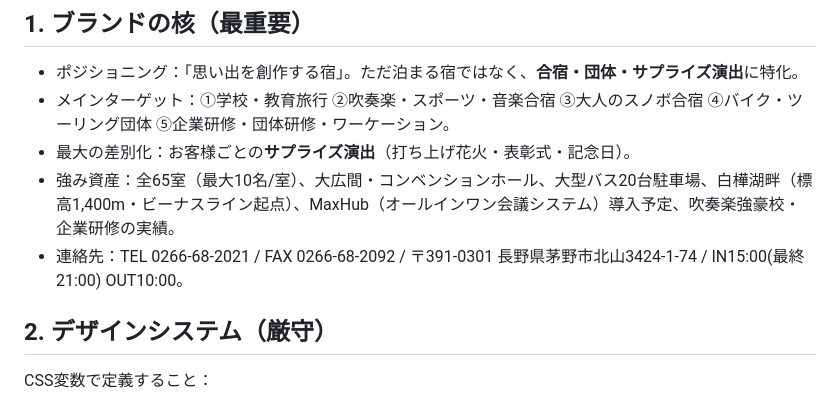
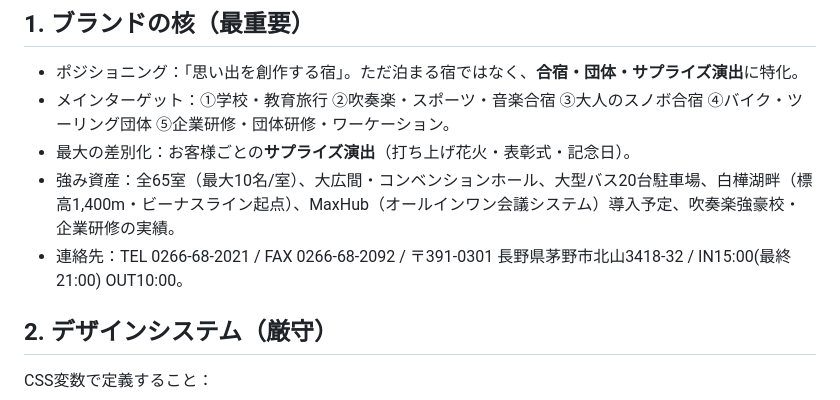
Before and after one commit to yamaguchig5167-afk/sankokaku-site, a Markdown page: codex/CODEX_BUILD_PROMPT.md, the part around the change. Drawn GitHub-style.

Commit message:
内部の作業メモに残っていた旧住所（北山3424-1-74）を北山3418-32に統一
Co-Authored-By: Claude Opus 5.5 <noreply@anthropic.com>

```diff
--- a/codex/CODEX_BUILD_PROMPT.md
+++ b/codex/CODEX_BUILD_PROMPT.md
@@ -14,7 +14,7 @@
 - メインターゲット：①学校・教育旅行 ②吹奏楽・スポーツ・音楽合宿 ③大人のスノボ合宿 ④バイク・ツーリング団体 ⑤企業研修・団体研修・ワーケーション。
 - 最大の差別化：お客様ごとの**サプライズ演出**（打ち上げ花火・表彰式・記念日）。
 - 強み資産：全65室（最大10名/室）、大広間・コンベンションホール、大型バス20台駐車場、白樺湖畔（標高1,400m・ビーナスライン起点）、MaxHub（オールインワン会議システム）導入予定、吹奏楽強豪校・企業研修の実績。
-- 連絡先：TEL 0266-68-2021 / FAX 0266-68-2092 / 〒391-0301 長野県茅野市北山3424-1-74 / IN15:00(最終21:00) OUT10:00。
+- 連絡先：TEL 0266-68-2021 / FAX 0266-68-2092 / 〒391-0301 長野県茅野市北山3418-32 / IN15:00(最終21:00) OUT10:00。
 
 ## 2. デザインシステム（厳守）
 CSS変数で定義すること：
```
